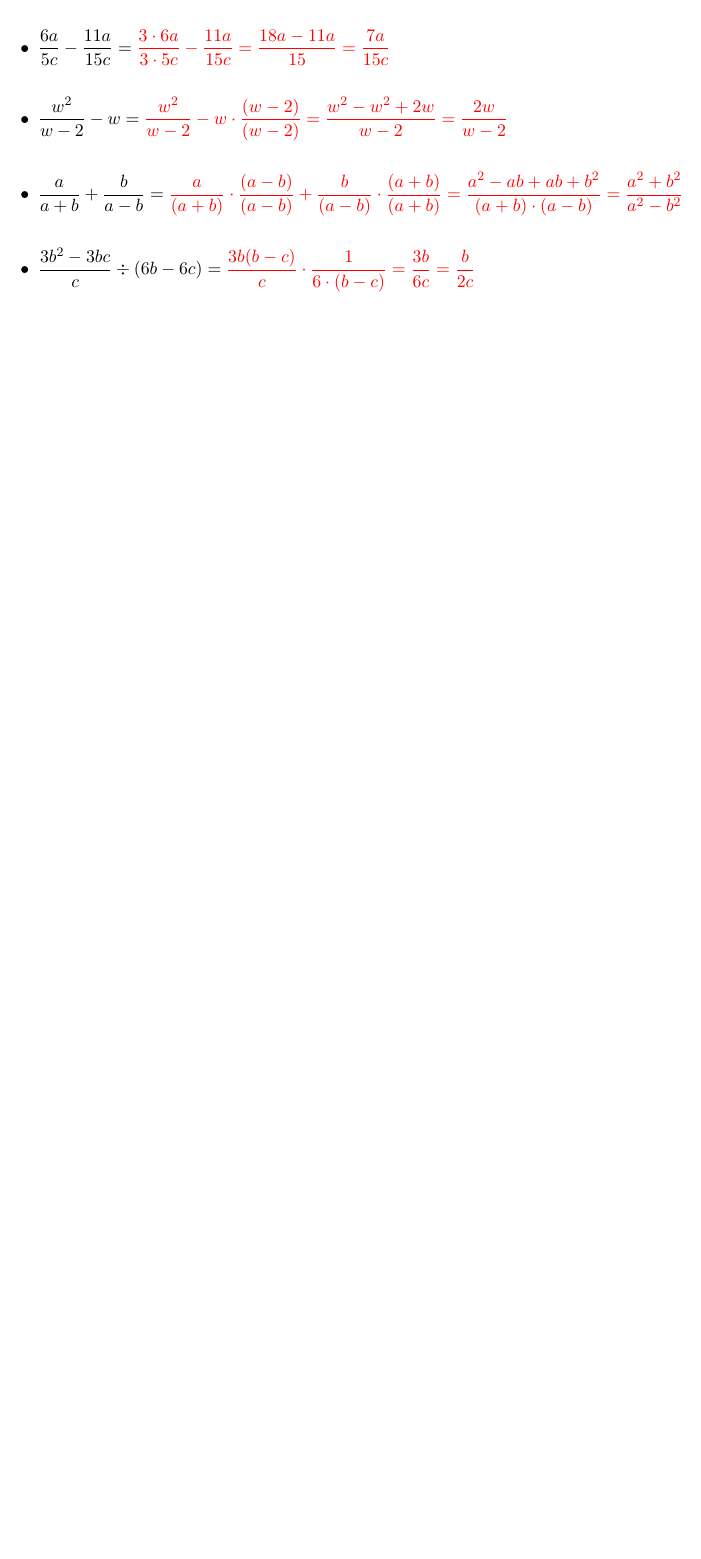
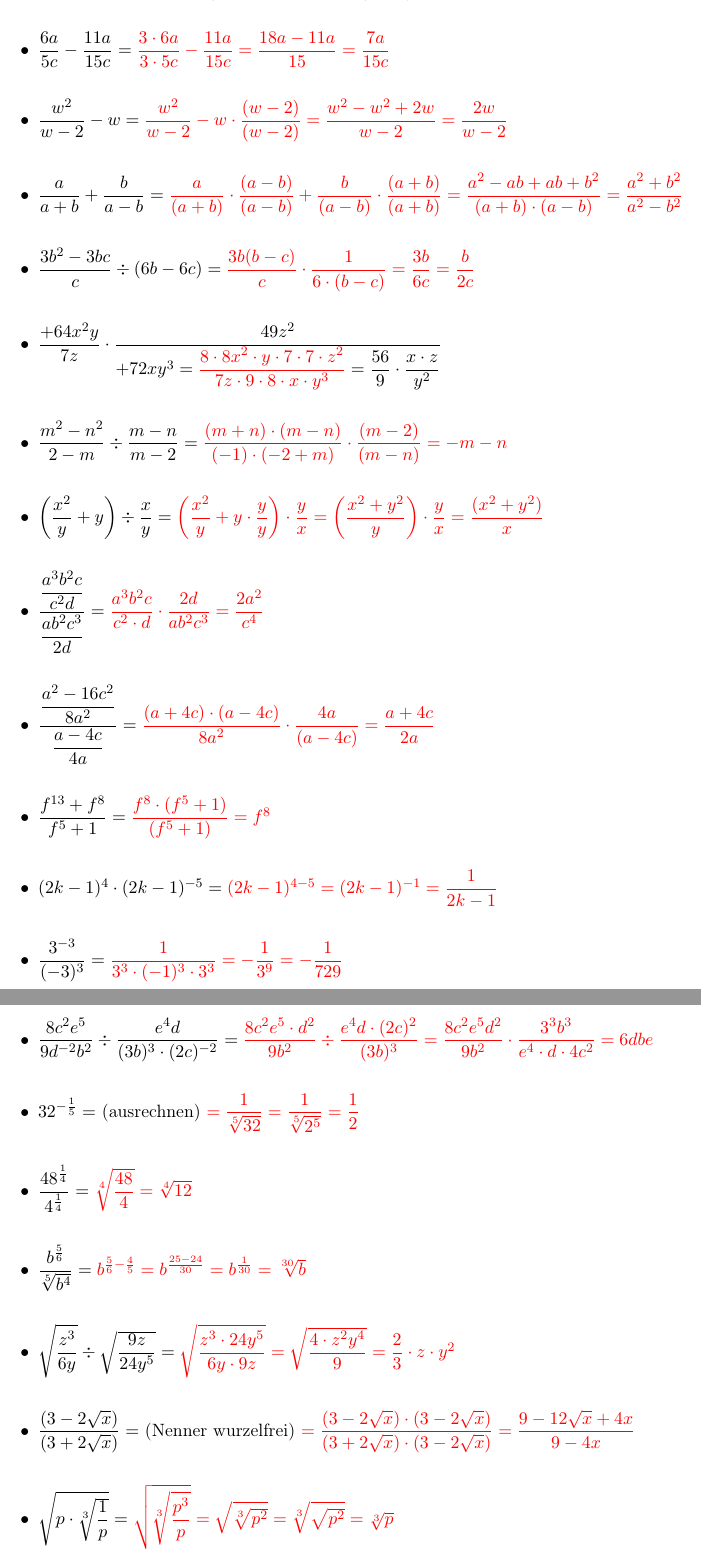
Before and after one commit to YodaCh96/Latex, a LaTeX document (Mathematik/AM_M1_Ü_Rep_Terme_Potenzen.tex): part of page 4 of 4 before the commit and two parts of pages 4 and 5 of 5 after it, the two joined at a grey line, cut so that both start at the same text, the shorter picture padded with empty space. Compiled offline with pdfLaTeX.

Commit message:
Update AM_M1_Ü_Rep_Terme_Potenzen.tex

```diff
--- a/Mathematik/AM_M1_Ü_Rep_Terme_Potenzen.tex
+++ b/Mathematik/AM_M1_Ü_Rep_Terme_Potenzen.tex
@@ -69,5 +69,22 @@ Nr. $ 13 -16:$ hier ist kürzen angesagt
 \item $ \dfrac{a}{a + b} + \dfrac{b}{a - b} = \textcolor{red}{\dfrac{a}{(a + b)} \cdot \dfrac{(a - b)}{(a - b)} + \dfrac{b}{(a - b)} \cdot \dfrac{
 (a + b)}{(a + b)} = \dfrac{ a^{2} - ab + ab + b^{2}}{(a + b) \cdot (a - b)} = \dfrac{a^{2} + b^{2}}{a^{2} - b^{2}}} $
 \item $ \dfrac{3b^{2} - 3bc}{c} \div (6b - 6c) = \textcolor{red}{\dfrac{3b(b - c)}{c} \cdot \dfrac{1}{6 \cdot (b - c)} = \dfrac{3b}{6c} = \dfrac{b}{2c}} $
+\item $ \dfrac{+64x^{2}y}{7z} \cdot \dfrac{49z^{2}}{+72xy^{3} = \textcolor{red}{\dfrac{8 \cdot 8x^{2} \cdot y \cdot 7 \cdot 7 \cdot z^{2}}{7z \cdot 9 \cdot 8 \cdot x \cdot y^{3}}} = \dfrac{56}{9} \cdot \dfrac{ x \cdot z}{y^{2}}} $
+\item $ \dfrac{m^{2} - n^{2}}{2 - m} \div \dfrac{m - n}{m - 2} = \textcolor{red}{\dfrac{(m + n) \cdot (m - n)}{(-1) \cdot (-2 + m)} \cdot \dfrac{(m - 2)}{(m - n)} = -m -n} $
+\item $ \left(\dfrac{x^{2}}{y} + y \right) \div \dfrac{x}{y} = \textcolor{red}{\left(\dfrac{x^{2}}{y} + y \cdot \dfrac{y}{y}\right) \cdot \dfrac{y}{x} = \left(\dfrac{x^{2} + y^{2}}{y} \right) \cdot \dfrac{y}{x} = \dfrac{(x^{2} + y^{2})}{x}} $
+\item $ \dfrac{\dfrac{a^{3}b^{2}c}{c^{2}d}}{\dfrac{ab^{2}c^{3}}{2d}} =
+\textcolor{red}{\dfrac{a^{3}b^{2}c}{c^{2} \cdot d} \cdot \dfrac{2d}{ab^{2}c^{3}} = \dfrac{2a^{2}}{c^{4}}} $
+\item $ \dfrac{\dfrac{a^{2} - 16c^{2}}{8a^{2}}}{\dfrac{a - 4c}{4a}} = \textcolor{red}{\dfrac{(a + 4c) \cdot (a - 4c)}{8a^{2}} \cdot \dfrac{4a}{(a - 4c)} = \dfrac{a + 4c}{2a}} $
+\item $ \dfrac{f^{13} + f^{8}}{f^{5} + 1} = \textcolor{red}{\dfrac{f^{8}\cdot (f^{5} + 1)}{(f^{5} + 1)} = f^{8}} $
+\item $ (2k - 1)^{4} \cdot (2k - 1)^{-5} = \textcolor{red}{(2k - 1)^{4 - 5} = (2k - 1)^{-1} = \dfrac{1}{2k - 1}} $
+\item $ \dfrac{3^{-3}}{(-3)^{3}} = \textcolor{red}{\dfrac{1}{3^{3}\cdot (-1)^{3} \cdot 3^{3}} = - \dfrac{1}{3^{9}} = - \dfrac{1}{729}} $
+\item $\dfrac{8c^{2}e^{5}}{9d^{-2}b^{2}} \div \dfrac{e^{4}d}{(3b)^{3} \cdot (2c)^{-2}} = \textcolor{red}{\dfrac{8c^{2}e^{5} \cdot d^{2}}{9b^{2}} \div \dfrac{e^{4}d \cdot (2c)^{2}}{(3b)^{3}} = \dfrac{8c^{2}e^{5}d^{2}}{9b^{2}} \cdot \dfrac{3^{3} b^{3}}{e^{4} \cdot d \cdot 4c^{2}} = 6dbe } $
+\item $ 32^{-\frac{1}{5}} = $ (ausrechnen) $ \textcolor{red}{ = \dfrac{1}{\sqrt[5]{32}} = \dfrac{1}{\sqrt[5]{2^{5}}}= \dfrac{1}{2}} $
+\item $ \dfrac{48^{\frac{1}{4}}}{4^{\frac{1}{4}}} = \textcolor{red}{\sqrt[4]{\dfrac{48}{4}} = \sqrt[4]{12}} $
+\item $ \dfrac{b^{\frac{5}{6}}}{\sqrt[5]{b^{4}}} = \textcolor{red}{b^{\frac{5}{6} - \frac{4}{5}} = b^{\frac{25 - 24}{30}} = b^{\frac{1}{30}} = \sqrt[30]{b}} $
+\item $ \sqrt{\dfrac{z^{3}}{6y}} \div \sqrt{\dfrac{9z}{24y^{5}}} = \textcolor{red}{\sqrt{\dfrac{z^{3} \cdot 24y^{5}}{6y \cdot 9z}} = \sqrt{\dfrac{4 \cdot z^{2}y^{4}}{9}} = \dfrac{2}{3} \cdot z \cdot y^{2}} $
+\item $ \dfrac{(3 - 2\sqrt{x})}{(3 + 2\sqrt{x})} = $ (Nenner wurzelfrei) $ \textcolor{red}{= \dfrac{(3 - 2\sqrt{x}) \cdot (3 - 2\sqrt{x})}{(3 + 2\sqrt{x}) \cdot(3 - 2\sqrt{x})} = \dfrac{9 - 12\sqrt{x} + 4x}{9 - 4x}} $
+\item $ \sqrt{p \cdot \sqrt[3]{\dfrac{1}{p}}} = \textcolor{red}{\sqrt{\sqrt[3]{\dfrac{p^{3}}{p}}} = \sqrt{\sqrt[3]{p^{2}}} = \sqrt[3]{\sqrt{p^{2}}} = \sqrt[3]{p}} $
+\item $ \dfrac{x^{\frac{1}{4}} \cdot \sqrt[5]{x^{2}}}{x^{\frac{2}{5}} \cdot \sqrt[4]{x}} = \textcolor{red}{\dfrac{\sqrt[4]{x} \cdot \sqrt[5]{x^{2}}}{\sqrt[5]{x^{2}} \cdot \sqrt[4]{x}} = 1} $
 \end{itemize}
 \end{document}
```
